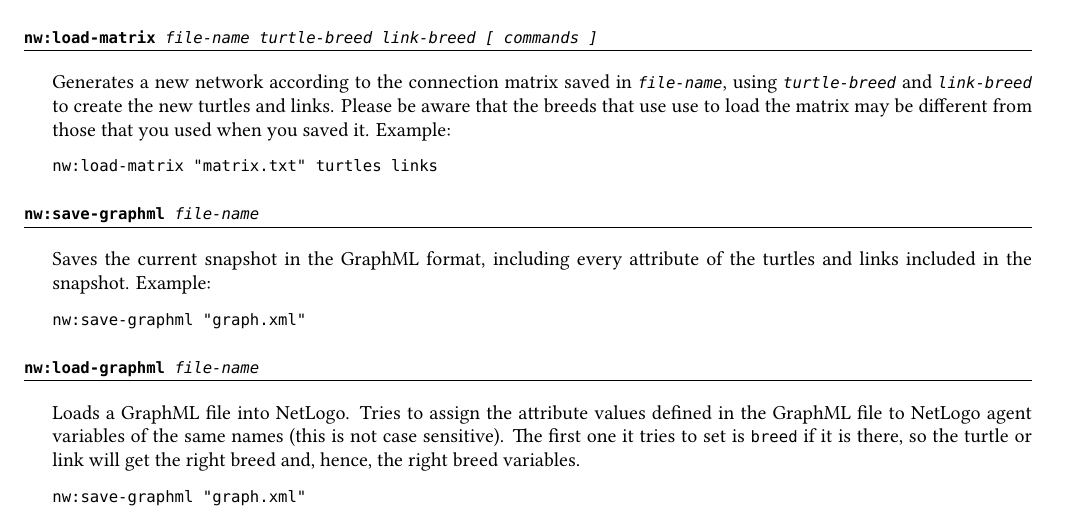
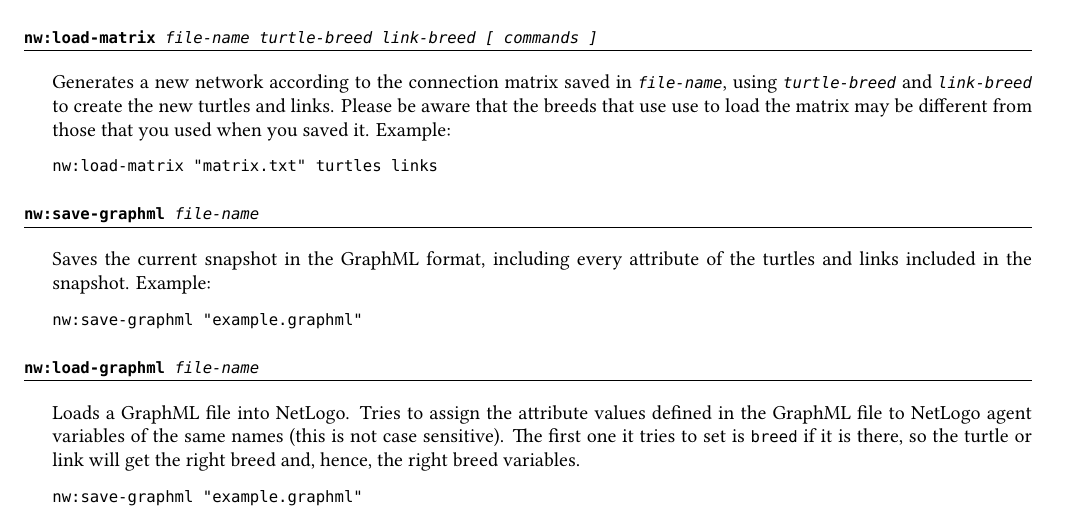
Before and after one commit to NetLogo/NW-Extension, a LaTeX document (doc/cheat-sheet/nw-ext-cheat-sheet.tex): part of page 3 of 3, cut so that both start at the same text. Compiled offline with XeLaTeX.

Commit message:
change example graphml filename in cheat sheet

```diff
--- a/doc/cheat-sheet/nw-ext-cheat-sheet.tex
+++ b/doc/cheat-sheet/nw-ext-cheat-sheet.tex
@@ -317,7 +317,7 @@
 Saves the current snapshot in the GraphML format, including every attribute of
 the turtles and links included in the snapshot. Example:
 \begin{Verbatim}
-nw:save-graphml "graph.xml"
+nw:save-graphml "example.graphml"
 \end{Verbatim}
 \end{doc}
 
@@ -332,7 +332,7 @@
 there, so the turtle or link will get the right breed and, hence, the right
 breed variables.
 \begin{Verbatim}
-nw:save-graphml "graph.xml"
+nw:save-graphml "example.graphml"
 \end{Verbatim}
 \end{doc}
 
```
Also changed, not shown: doc/cheat-sheet/nw-ext-cheat-sheet.pdf.
